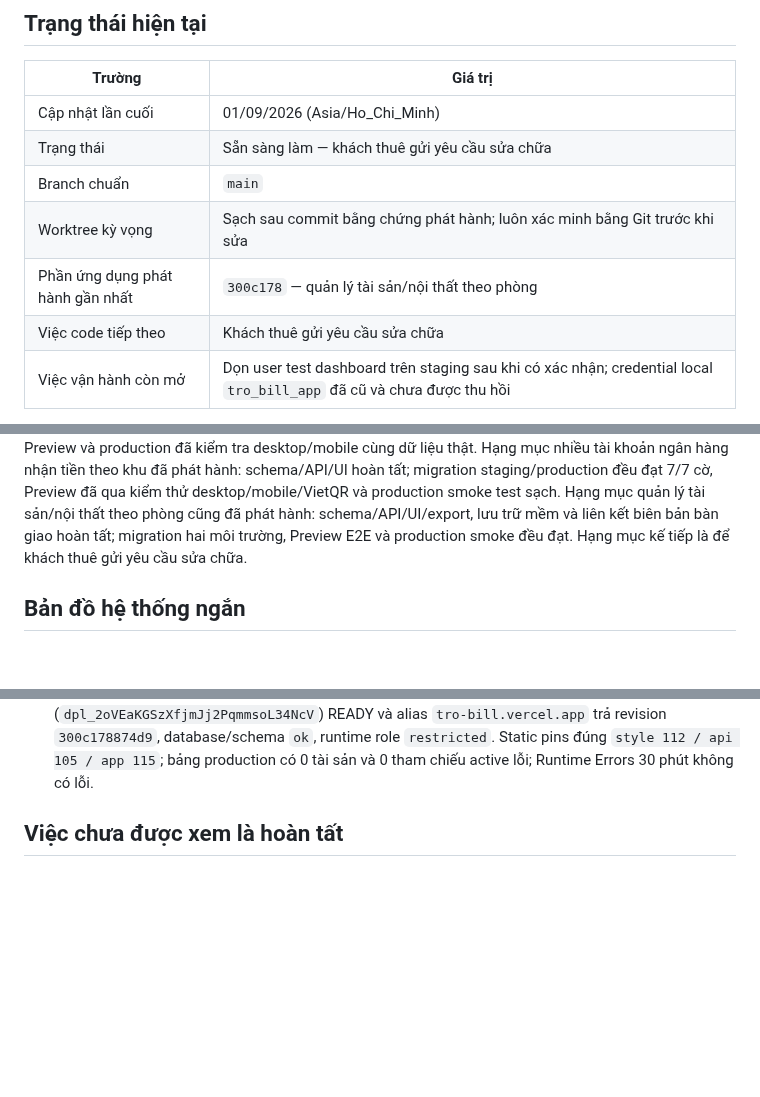
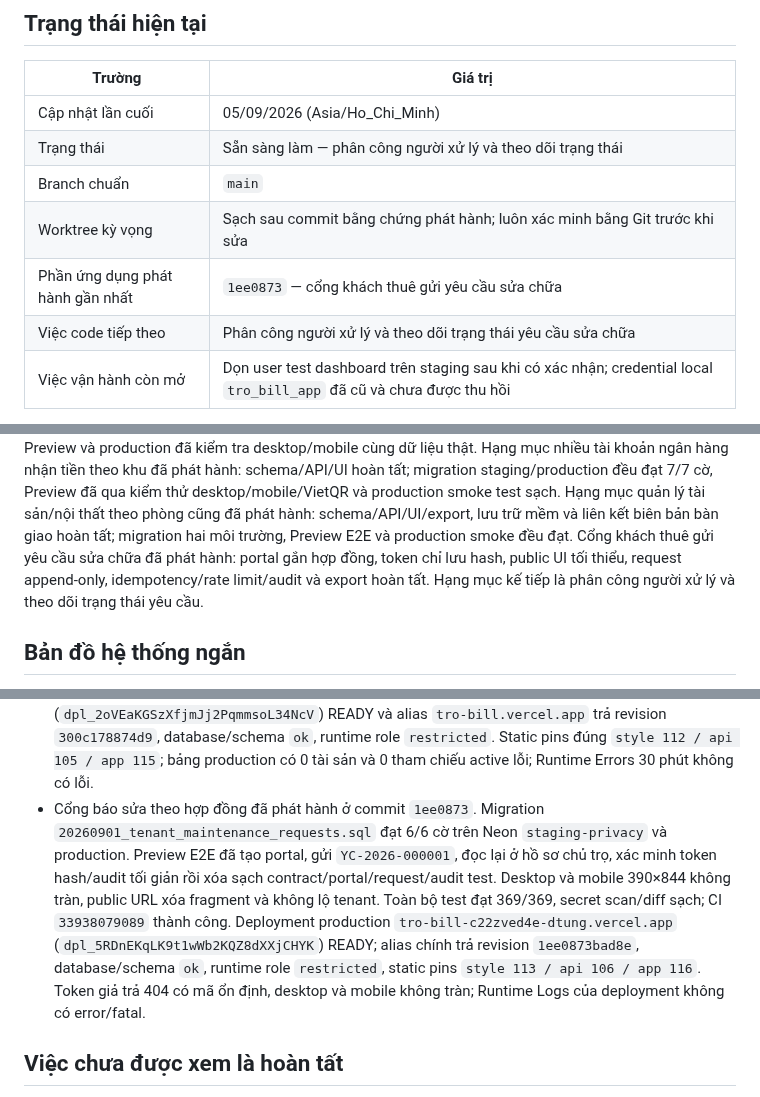
Before and after one commit to DTung1291/tro-bill, a Markdown page: docs/AI_HANDOFF.md, 3 parts joined by grey strips. Drawn GitHub-style; blank space fills up the shorter version.

Commit message:
docs: record maintenance portal release

```diff
--- a/docs/AI_HANDOFF.md
+++ b/docs/AI_HANDOFF.md
@@ -8,12 +8,12 @@ trong `../AGENTS.md`.
 
 | Trường | Giá trị |
 |---|---|
-| Cập nhật lần cuối | 01/09/2026 (Asia/Ho_Chi_Minh) |
-| Trạng thái | Sẵn sàng làm — khách thuê gửi yêu cầu sửa chữa |
+| Cập nhật lần cuối | 05/09/2026 (Asia/Ho_Chi_Minh) |
+| Trạng thái | Sẵn sàng làm — phân công người xử lý và theo dõi trạng thái |
 | Branch chuẩn | `main` |
 | Worktree kỳ vọng | Sạch sau commit bằng chứng phát hành; luôn xác minh bằng Git trước khi sửa |
-| Phần ứng dụng phát hành gần nhất | `300c178` — quản lý tài sản/nội thất theo phòng |
-| Việc code tiếp theo | Khách thuê gửi yêu cầu sửa chữa |
+| Phần ứng dụng phát hành gần nhất | `1ee0873` — cổng khách thuê gửi yêu cầu sửa chữa |
+| Việc code tiếp theo | Phân công người xử lý và theo dõi trạng thái yêu cầu sửa chữa |
 | Việc vận hành còn mở | Dọn user test dashboard trên staging sau khi có xác nhận; credential local `tro_bill_app` đã cũ và chưa được thu hồi |
 
 Không dùng commit trên bảng làm HEAD mặc định: luôn lấy HEAD thật bằng `git log`.
@@ -44,8 +44,10 @@ schema/API/UI hoàn tất; migration staging/production đều đạt 7/7 cờ,
 qua kiểm thử desktop/mobile/VietQR và production smoke test sạch. Hạng mục quản
 lý tài sản/nội thất theo phòng cũng đã phát hành: schema/API/UI/export, lưu trữ
 mềm và liên kết biên bản bàn giao hoàn tất; migration hai môi trường, Preview
-E2E và production smoke đều đạt. Hạng mục kế tiếp là để khách thuê gửi yêu cầu
-sửa chữa.
+E2E và production smoke đều đạt. Cổng khách thuê gửi yêu cầu sửa chữa đã phát
+hành: portal gắn hợp đồng, token chỉ lưu hash, public UI tối thiểu, request
+append-only, idempotency/rate limit/audit và export hoàn tất. Hạng mục kế tiếp là
+phân công người xử lý và theo dõi trạng thái yêu cầu.
 
 ## Bản đồ hệ thống ngắn
 
@@ -262,6 +264,18 @@ sửa chữa.
   trả revision `300c178874d9`, database/schema `ok`, runtime role `restricted`.
   Static pins đúng `style 112 / api 105 / app 115`; bảng production có 0 tài
   sản và 0 tham chiếu active lỗi; Runtime Errors 30 phút không có lỗi.
+- Cổng báo sửa theo hợp đồng đã phát hành ở commit `1ee0873`. Migration
+  `20260901_tenant_maintenance_requests.sql` đạt 6/6 cờ trên Neon
+  `staging-privacy` và production. Preview E2E đã tạo portal, gửi
+  `YC-2026-000001`, đọc lại ở hồ sơ chủ trọ, xác minh token hash/audit tối giản
+  rồi xóa sạch contract/portal/request/audit test. Desktop và mobile 390×844
+  không tràn, public URL xóa fragment và không lộ tenant. Toàn bộ test đạt
+  369/369, secret scan/diff sạch; CI `33938079089` thành công. Deployment
+  production `tro-bill-c22zved4e-dtung.vercel.app`
+  (`dpl_5RDnEKqLK9t1wWb2KQZ8dXXjCHYK`) READY; alias chính trả revision
+  `1ee0873bad8e`, database/schema `ok`, runtime role `restricted`, static pins
+  `style 113 / api 106 / app 116`. Token giả trả 404 có mã ổn định, desktop và
+  mobile không tràn; Runtime Logs của deployment không có error/fatal.
 
 ## Việc chưa được xem là hoàn tất
 
```
Also changed, not shown: MONETIZATION_CHECKLIST.md (+9 -1 lines), docs/AI_DECISIONS.md (+1 -1 lines).
